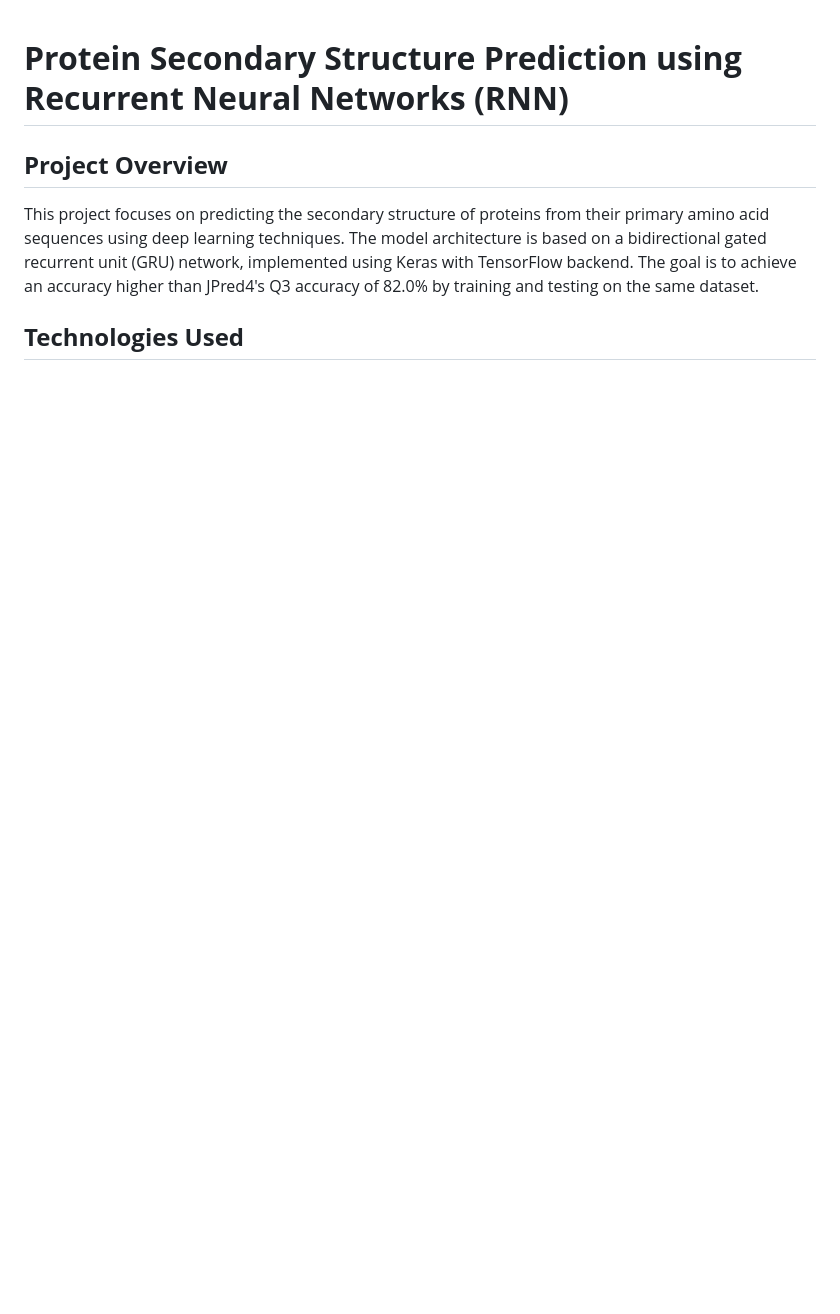
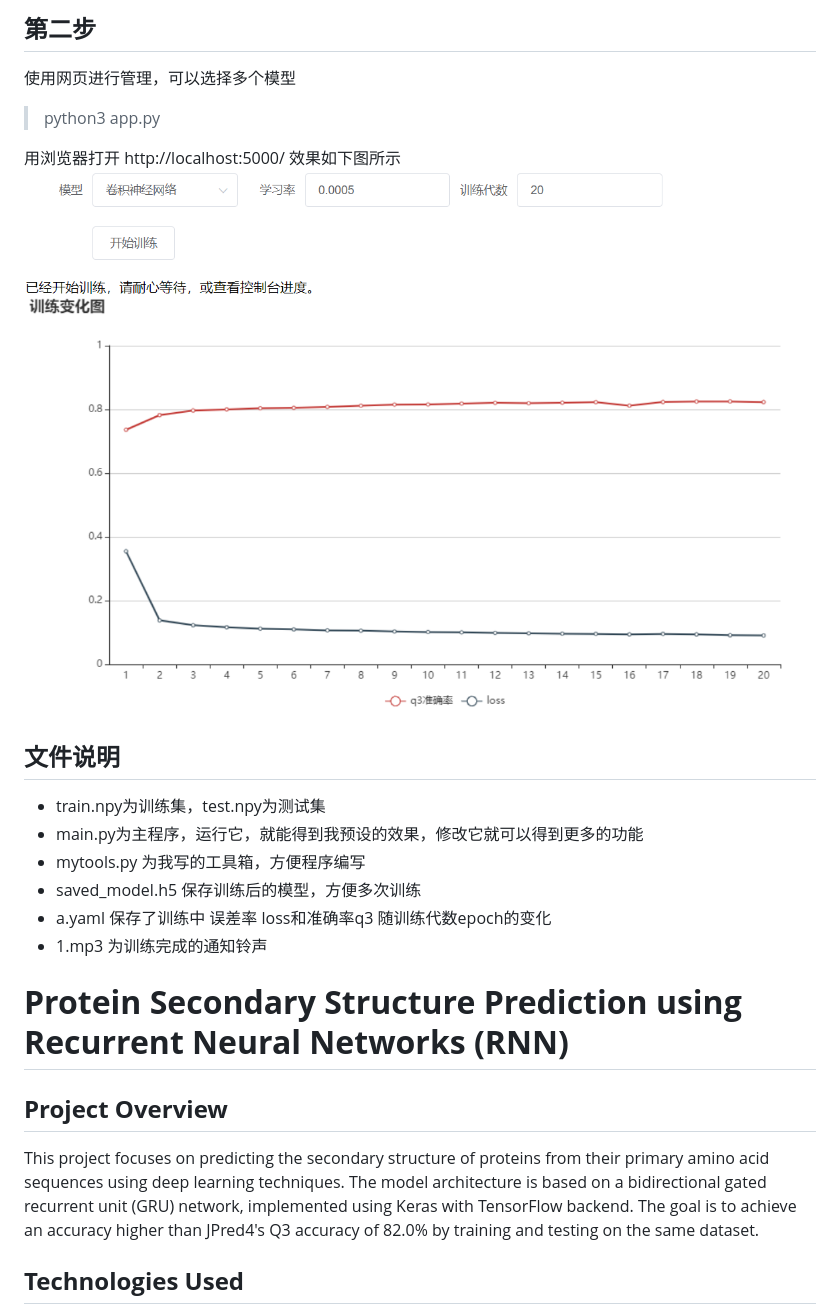
Before and after one commit to qiaoyu113/Protein_prediction_model, a Markdown page: README.md, the part around one of its changes. GitHub-like rendering; blank space fills up the shorter version.

```diff
--- a/README.md
+++ b/README.md
@@ -1,3 +54,18 @@
+## 第二步
+使用网页进行管理，可以选择多个模型
+>python3 app.py
+
+用浏览器打开 http://localhost:5000/ 效果如下图所示
+ ![img.png](media/img_web.png)
+
+## 文件说明
+- train.npy为训练集，test.npy为测试集
+- main.py为主程序，运行它，就能得到我预设的效果，修改它就可以得到更多的功能
+- mytools.py 为我写的工具箱，方便程序编写
+- saved_model.h5 保存训练后的模型，方便多次训练
+- a.yaml 保存了训练中 误差率 loss和准确率q3 随训练代数epoch的变化
+- 1.mp3  为训练完成的通知铃声
+
 # **Protein Secondary Structure Prediction using Recurrent Neural Networks (RNN)**
 
 ## **Project Overview**
```
Also changed, not shown: other parts of README.md (+72 -1 lines).
